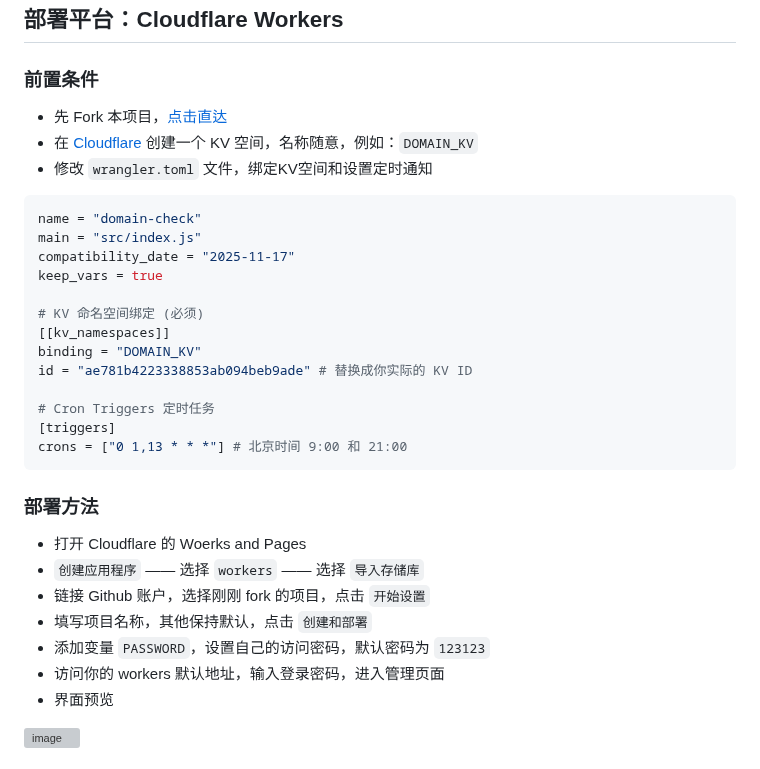
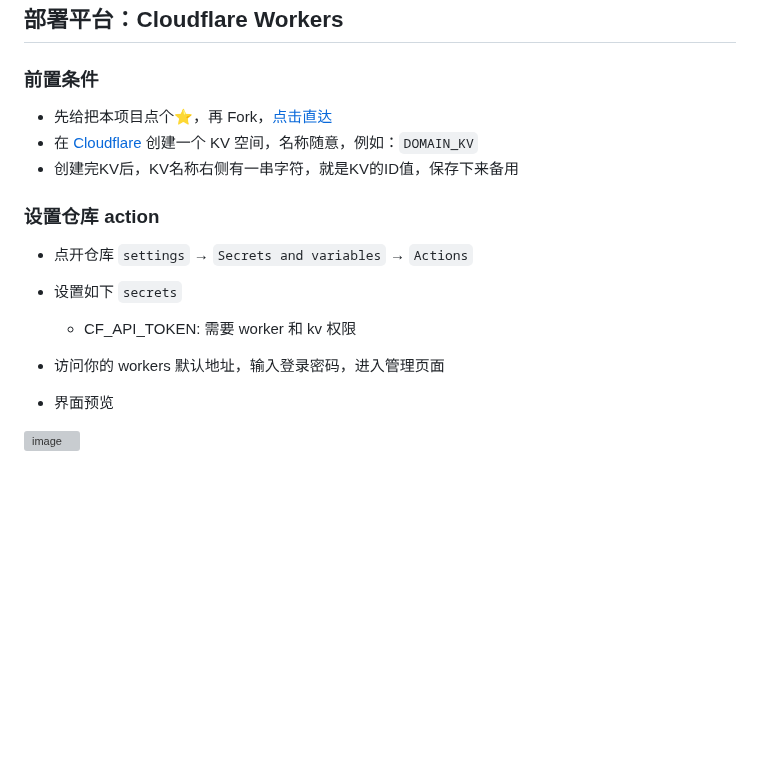
Before and after one commit to yutian81/domain-check, a Markdown page: README.md, the part around the change. Drawn GitHub-style; blank space fills up the shorter version; grey boxes are pictures that could not be loaded.

````diff
--- a/README.md
+++ b/README.md
@@ -18,33 +18,16 @@
 ## 部署平台：Cloudflare Workers
 
 ### 前置条件
-- 先 Fork 本项目，[点击直达](https://github.com/yutian81/domain-check/fork)
+- 先给把本项目点个⭐，再 Fork，[点击直达](https://github.com/yutian81/domain-check/fork)
 - 在 [Cloudflare](https://dash.cloudflare.com) 创建一个 KV 空间，名称随意，例如：`DOMAIN_KV`
-- 修改 `wrangler.toml` 文件，绑定KV空间和设置定时通知
+- 创建完KV后，KV名称右侧有一串字符，就是KV的ID值，保存下来备用
 
-```toml
-name = "domain-check"
-main = "src/index.js"
-compatibility_date = "2025-11-17"
-keep_vars = true
+### 设置仓库 action
 
-# KV 命名空间绑定 (必须)
-[[kv_namespaces]]
-binding = "DOMAIN_KV"
-id = "ae781b4223338853ab094beb9ade" # 替换成你实际的 KV ID
+- 点开仓库 `settings` → `Secrets and variables` → `Actions`
+- 设置如下 `secrets`
+  - CF_API_TOKEN: 需要 worker 和 kv 权限
 
-# Cron Triggers 定时任务
-[triggers]
-crons = ["0 1,13 * * *"] # 北京时间 9:00 和 21:00
-```
-
-### 部署方法
-
-- 打开 Cloudflare 的 Woerks and Pages
-- `创建应用程序` —— 选择 `workers` —— 选择 `导入存储库`
-- 链接 Github 账户，选择刚刚 fork 的项目，点击 `开始设置`
-- 填写项目名称，其他保持默认，点击 `创建和部署`
-- 添加变量 `PASSWORD`，设置自己的访问密码，默认密码为 `123123`
 - 访问你的 workers 默认地址，输入登录密码，进入管理页面
 - 界面预览
 
````
